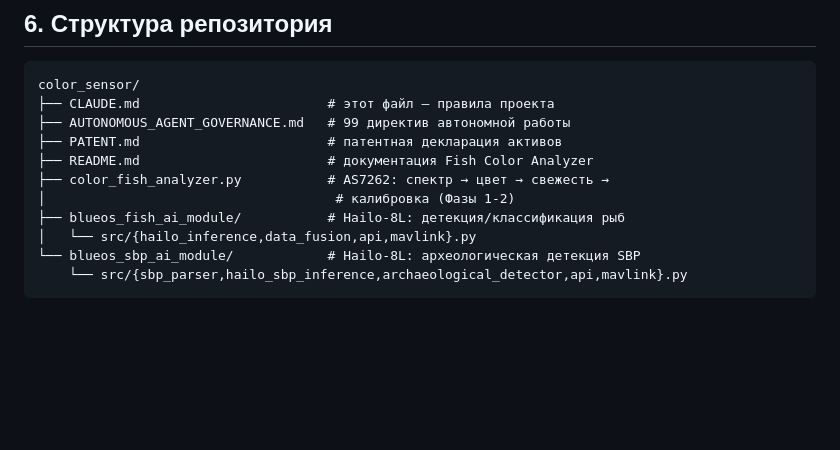
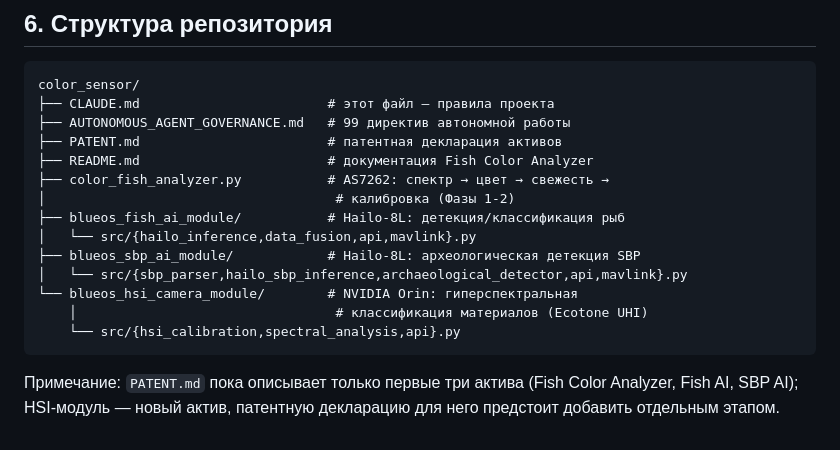
Before and after one commit to Leonidy431/color_sensor, a Markdown page: CLAUDE.md, the part around the change. GitHub-like rendering; blank space fills up the shorter version.

Commit message:
Update CLAUDE.md repo structure with new HSI camera module
https://claude.ai/code/session_01XWpaH8Jt9NoyVaHdibqAX6

````diff
--- a/CLAUDE.md
+++ b/CLAUDE.md
@@ -174,6 +174,13 @@ color_sensor/
 │                                     # калибровка (Фазы 1-2)
 ├── blueos_fish_ai_module/           # Hailo-8L: детекция/классификация рыб
 │   └── src/{hailo_inference,data_fusion,api,mavlink}.py
-└── blueos_sbp_ai_module/            # Hailo-8L: археологическая детекция SBP
-    └── src/{sbp_parser,hailo_sbp_inference,archaeological_detector,api,mavlink}.py
+├── blueos_sbp_ai_module/            # Hailo-8L: археологическая детекция SBP
+│   └── src/{sbp_parser,hailo_sbp_inference,archaeological_detector,api,mavlink}.py
+└── blueos_hsi_camera_module/        # NVIDIA Orin: гиперспектральная
+    │                                 # классификация материалов (Ecotone UHI)
+    └── src/{hsi_calibration,spectral_analysis,api}.py
 ```
+
+Примечание: `PATENT.md` пока описывает только первые три актива
+(Fish Color Analyzer, Fish AI, SBP AI); HSI-модуль — новый актив,
+патентную декларацию для него предстоит добавить отдельным этапом.
````
